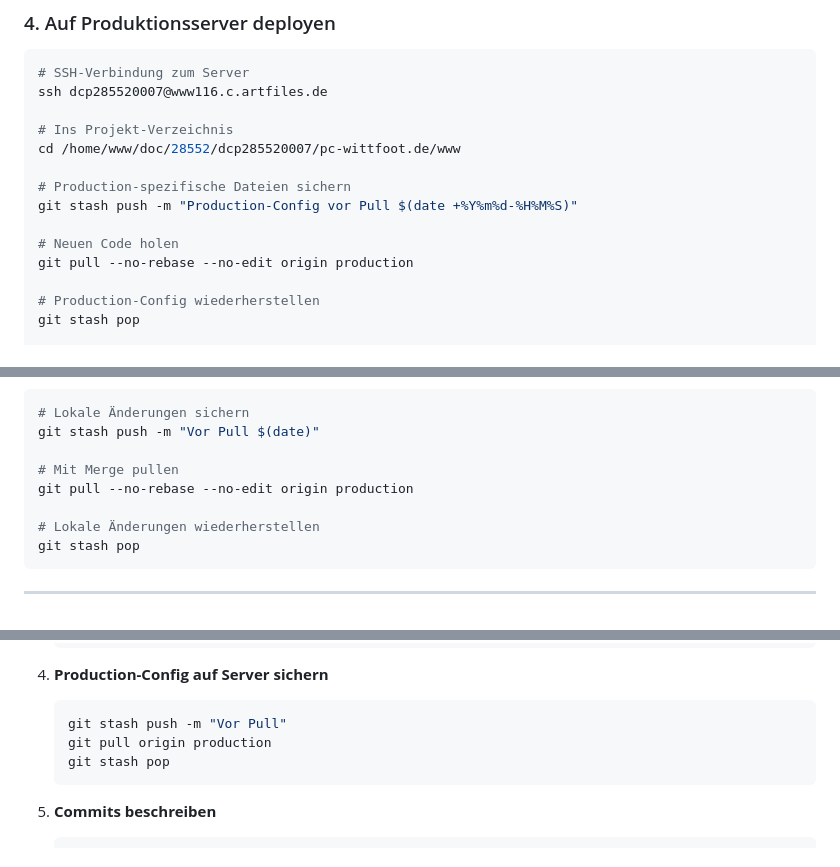
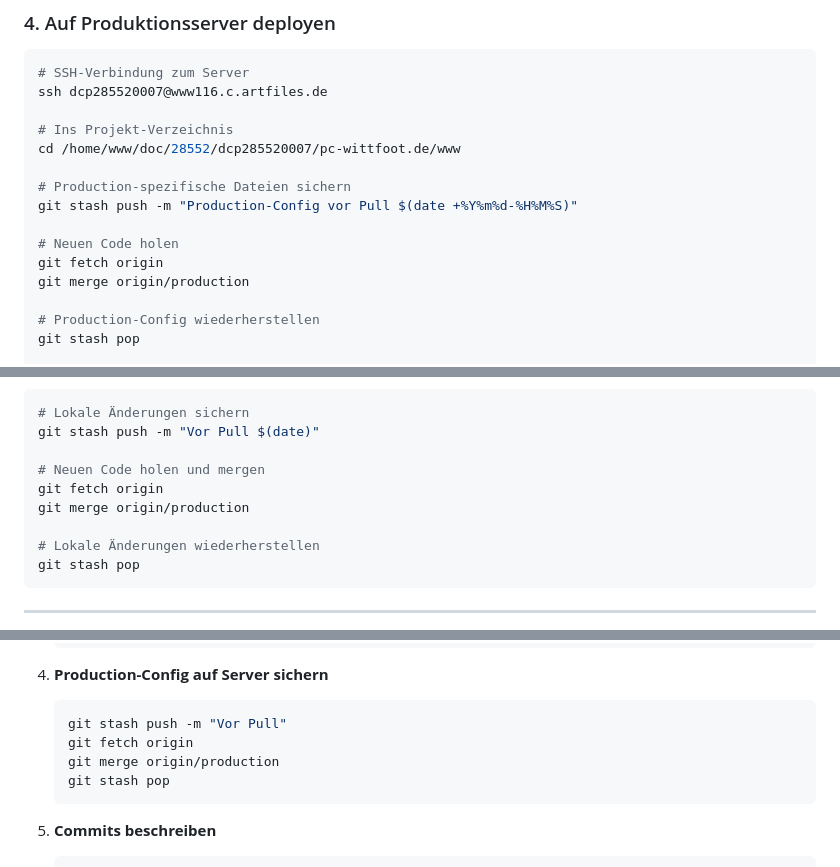
Before and after one commit to nicolettas-muggelbude/c-d, a Markdown page: docs/10-git-workflow.md, 3 parts joined by grey strips. GitHub-like rendering.

Commit message:
Docs: Git-Workflow Deployment-Befehl korrigiert
- git pull origin production → git fetch origin && git merge origin/production
- Aktualisiert in allen relevanten Abschnitten:
  - Deployment-Anleitung
  - Checkliste
  - Best Practices
  - Troubleshooting
  - Erfolgreiche Deployments Historie

Grund: Korrekte manuelle Deployment-Methode dokumentieren

Co-Authored-By: Claude Sonnet 4.5 <noreply@anthropic.com>

````diff
--- a/docs/10-git-workflow.md
+++ b/docs/10-git-workflow.md
@@ -115,7 +115,8 @@ cd /home/www/doc/28552/dcp285520007/pc-wittfoot.de/www
 git stash push -m "Production-Config vor Pull $(date +%Y%m%d-%H%M%S)"
 
 # Neuen Code holen
-git pull --no-rebase --no-edit origin production
+git fetch origin
+git merge origin/production
 
 # Production-Config wiederherstellen
 git stash pop
@@ -173,8 +174,9 @@ fatal: Need to specify how to reconcile divergent branches.
 # Lokale Änderungen sichern
 git stash push -m "Vor Pull $(date)"
 
-# Mit Merge pullen
-git pull --no-rebase --no-edit origin production
+# Neuen Code holen und mergen
+git fetch origin
+git merge origin/production
 
 # Lokale Änderungen wiederherstellen
 git stash pop
@@ -243,7 +245,8 @@ git commit -m "Add: og-image.png"
 4. **Production-Config auf Server sichern**
    ```bash
    git stash push -m "Vor Pull"
-   git pull origin production
+   git fetch origin
+   git merge origin/production
    git stash pop
    ```
 
````
Also changed, not shown: other parts of docs/10-git-workflow.md (+3 -3 lines).
